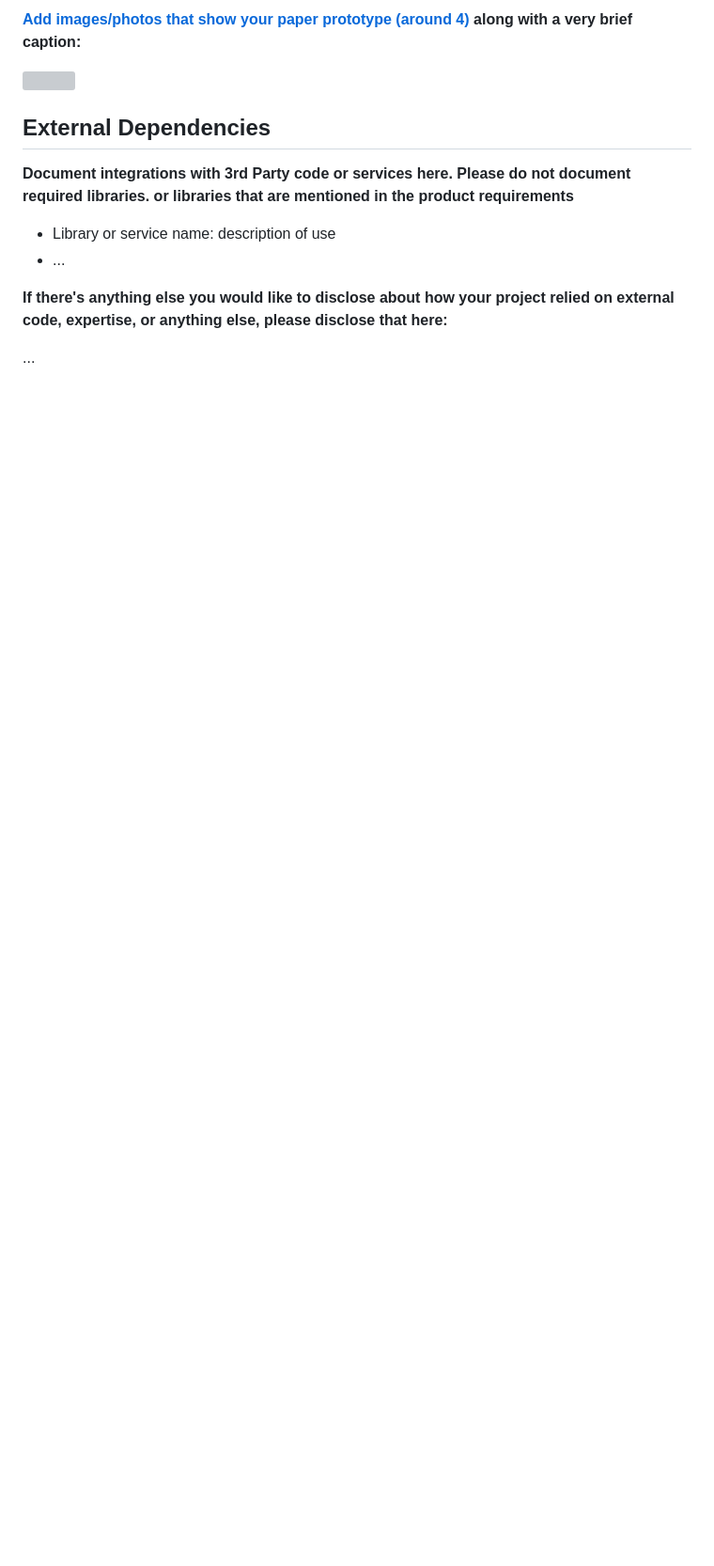
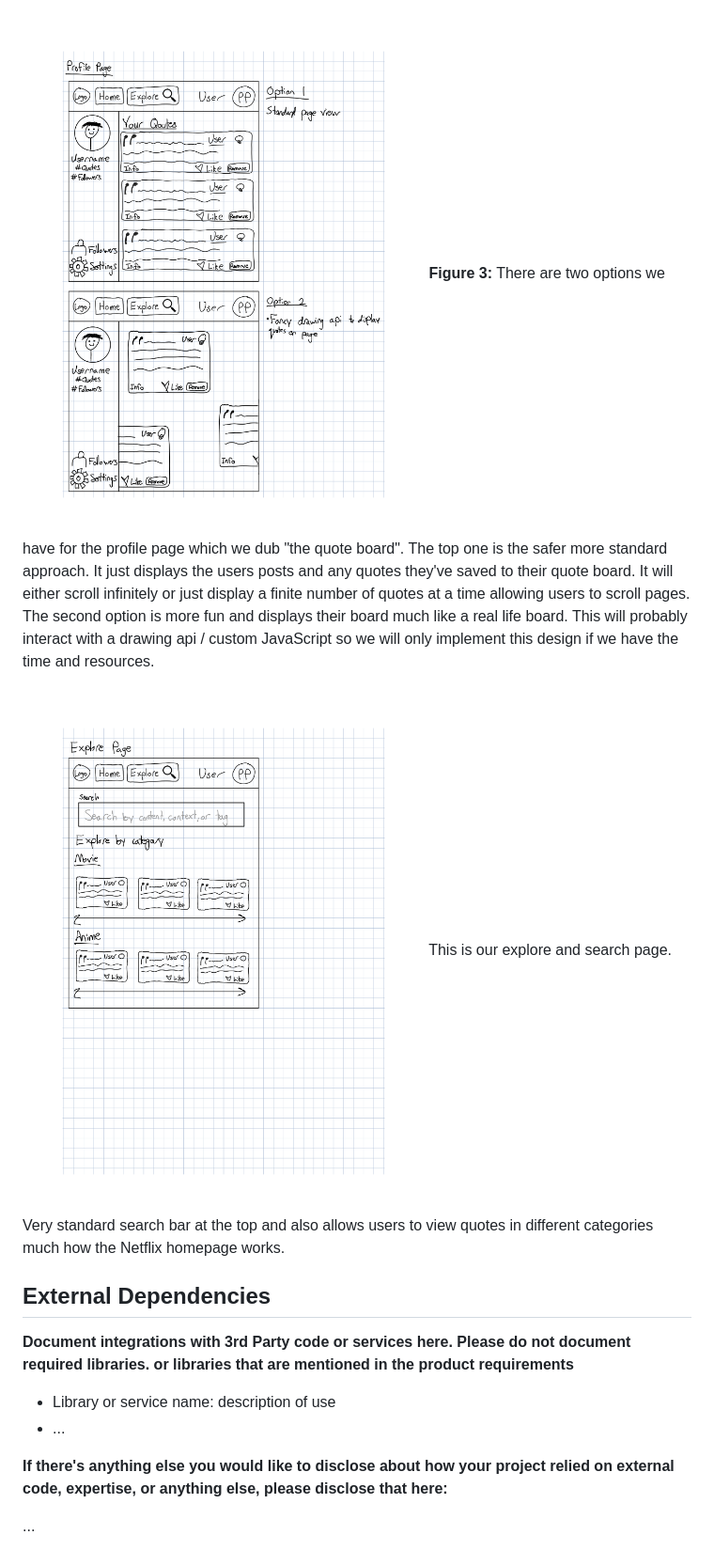
Before and after one commit to kurokiasahi222/Quotogram, a Markdown page: README.md, the part around the change printed below. Shown: that part at 94% size. Drawn GitHub-style; pictures changed too: images/photos/Page3.png (added), images/photos/Page4.png (added); blank space fills up the shorter version; grey boxes are pictures that could not be loaded.

```diff
--- a/README.md
+++ b/README.md
@@ -47,7 +49,9 @@ In this space please either provide images (around 4) showing your prototypes, O
 
-**[Add images/photos that show your paper prototype (around 4)](https://stackoverflow.com/questions/10189356/how-to-add-screenshot-to-readmes-in-github-repository) along with a very brief caption:**
+![Profile pages](/images/photos/Page3.png)
+**Figure 3:** There are two options we have for the profile page which we dub "the quote board". The top one is the safer more standard approach. It just displays the users posts and any quotes they've saved to their quote board. It will either scroll infinitely or just display a finite number of quotes at a time allowing users to scroll pages. The second option is more fun and displays their board much like a real life board. This will probably interact with a drawing api / custom JavaScript so we will only implement this design if we have the time and resources.
 
-![](https://media.giphy.com/media/26ufnwz3wDUli7GU0/giphy.gif)
+![Explore Page](/images/photos/Page4.png)
+This is our explore and search page. Very standard search bar at the top and also allows users to view quotes in different categories much how the Netflix homepage works.
 
 
 ## External Dependencies
```
Also changed, not shown: other parts of README.md (+5 -3 lines), images/photos/Page1.png (added), images/photos/Page2.png (added).
